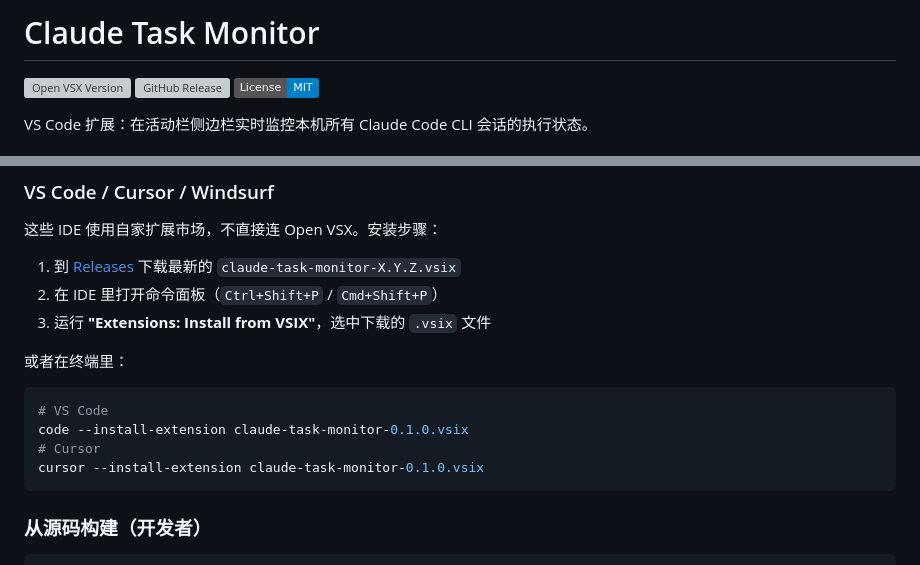
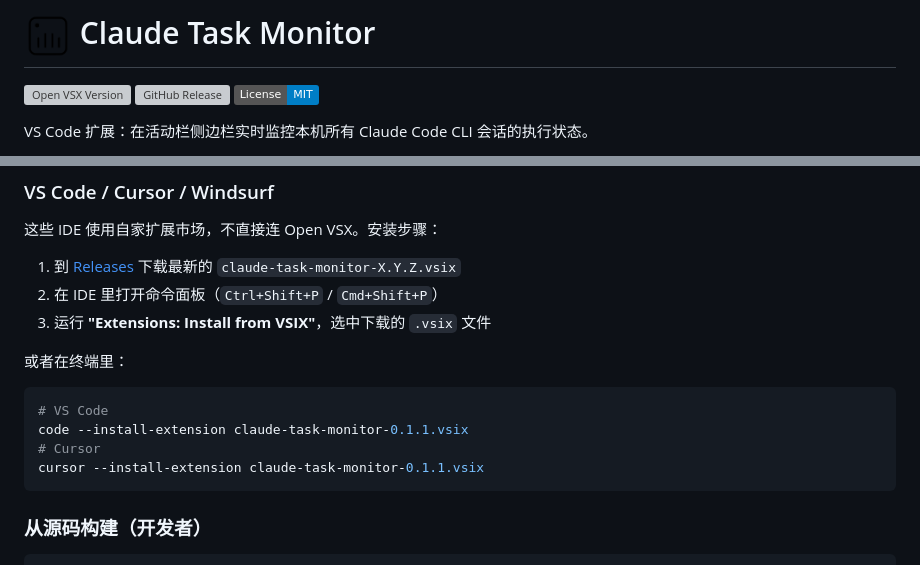
Before and after one commit to codewithwu/Claude-Task-Monitor, a Markdown page: README.md, 2 parts joined by grey strips. Rendered like a GitHub page; pictures changed too: resources/icons/icon.png; badges without logos; grey boxes are pictures that could not be loaded.

````diff
--- a/README.md
+++ b/README.md
@@ -1,4 +1,4 @@
-# Claude Task Monitor
+# <img src="./resources/icons/icon.png" width="48" alt="Claude Task Monitor icon" style="vertical-align: middle;"> Claude Task Monitor
 
 [![Open VSX Version](https://img.shields.io/open-vsx/v/codewithwu-cn/claude-task-monitor)](https://open-vsx.org/extension/codewithwu-cn/claude-task-monitor)
 [![GitHub Release](https://img.shields.io/github/v/release/codewithwu/Claude-Task-Monitor)](https://github.com/codewithwu/Claude-Task-Monitor/releases)
@@ -42,9 +42,9 @@ VS Code 扩展：在活动栏侧边栏实时监控本机所有 Claude Code CLI
 
 ```bash
 # VS Code
-code --install-extension claude-task-monitor-0.1.0.vsix
+code --install-extension claude-task-monitor-0.1.1.vsix
 # Cursor
-cursor --install-extension claude-task-monitor-0.1.0.vsix
+cursor --install-extension claude-task-monitor-0.1.1.vsix
 ```
 
 ### 从源码构建（开发者）
````
Also changed, not shown: CHANGELOG.md (+8 -1 lines), 1 other file.
